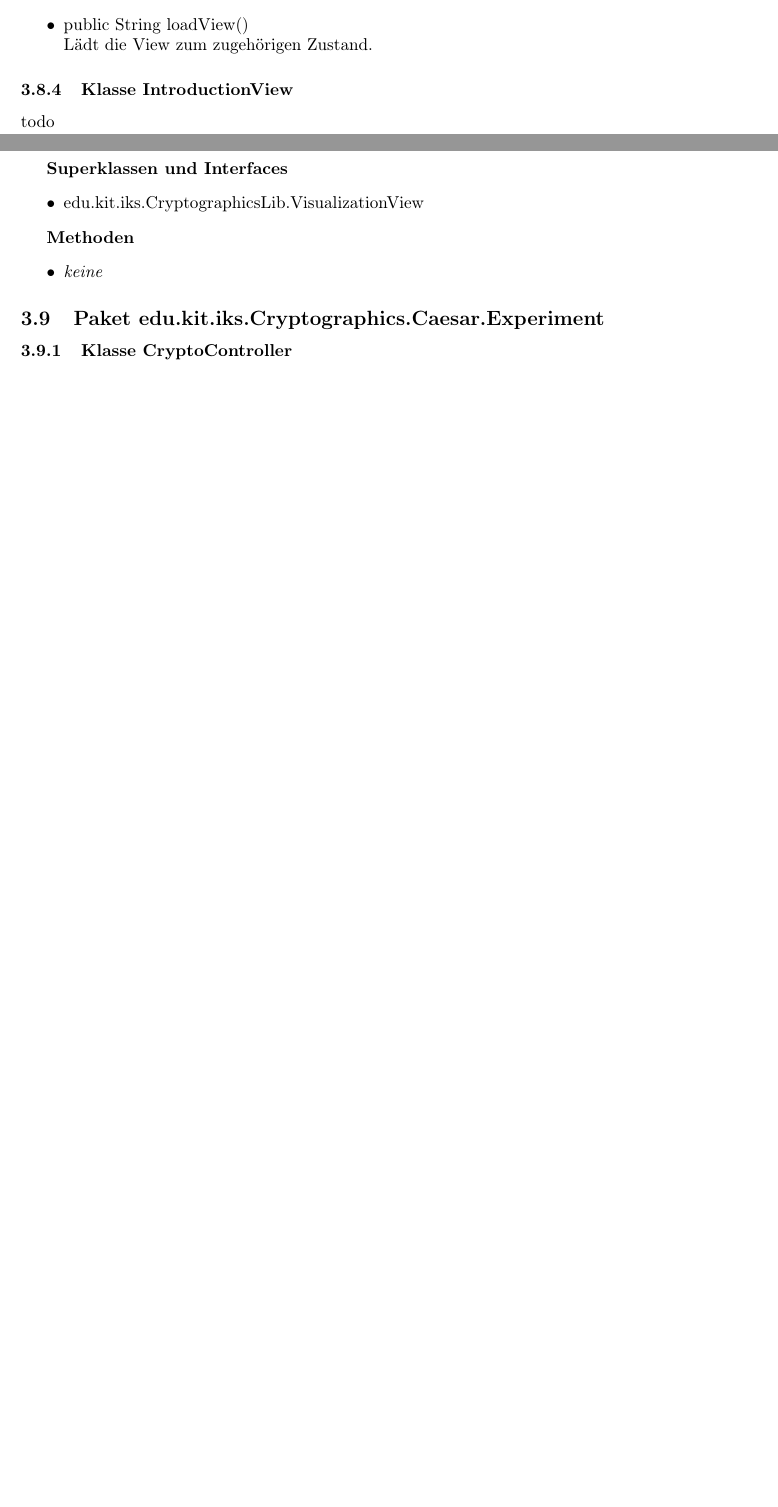
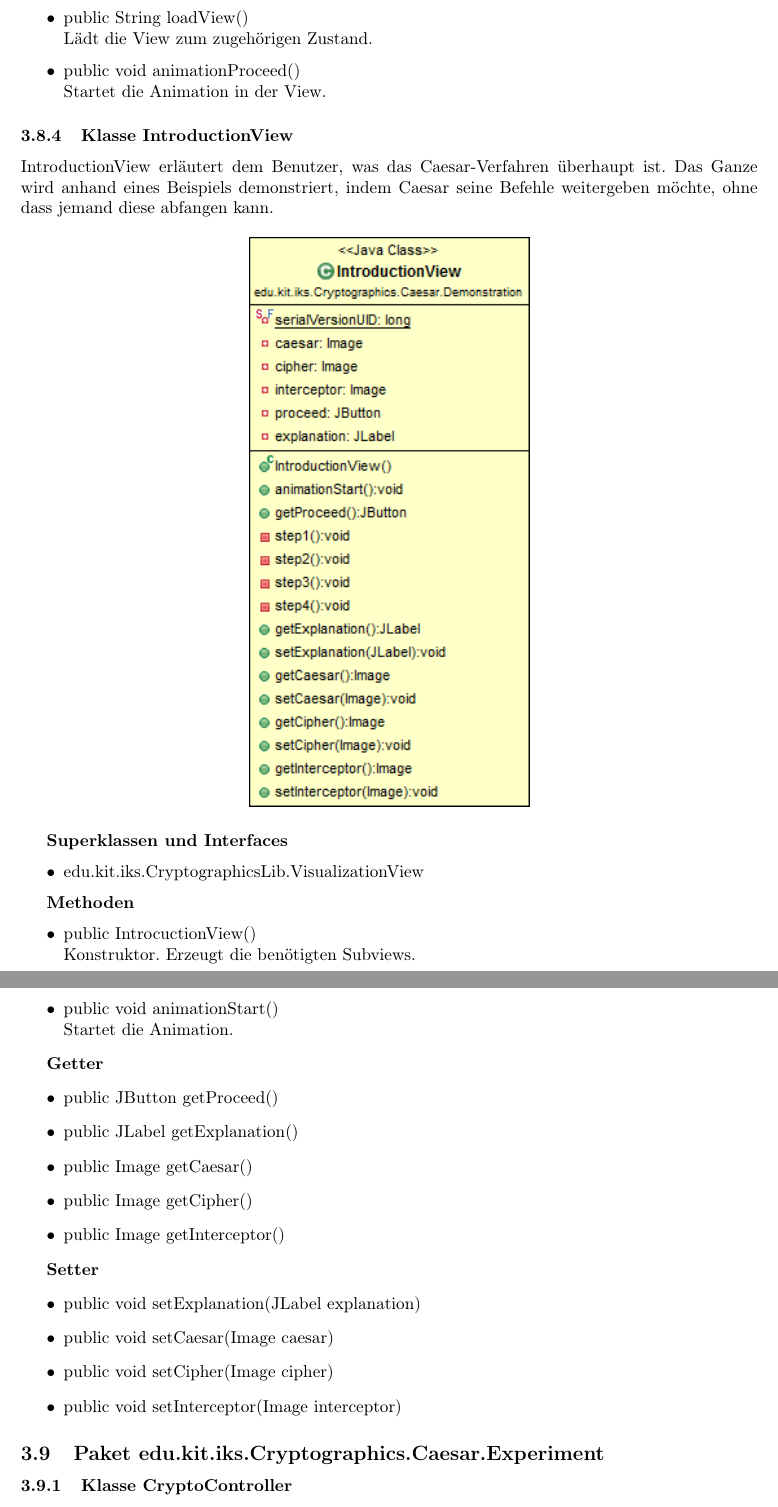
Before and after one commit to matthiasplappert/Cryptographics, a LaTeX document (cg_entwurf/cg_entwurf.tex): two parts of pages 38 and 39 of 64 before the commit and two parts of pages 39 and 40 of 65 after it, joined at a grey line, cut so that both start at the same text, the shorter picture padded with empty space. Compiled offline with pdfLaTeX.

Commit message:
Add caesar demonstration docs.

```diff
--- a/cg_entwurf/cg_entwurf.tex
+++ b/cg_entwurf/cg_entwurf.tex
@@ -1136,10 +1152,14 @@ Alle Schichten unterteilen ihre Klassen nach dem Model-View-Controller-Prinzip u
         Gibt den Hilfe-Text an.
         \item public String loadView() \newline
         Lädt die View zum zugehörigen Zustand.
+        \item public void animationProceed() \newline
+        Startet die Animation in der View.
       \end{itemize}
 
 \subsubsection{Klasse IntroductionView}
-      todo
+      IntroductionView erläutert dem Benutzer, was das Caesar-Verfahren überhaupt ist. Das Ganze wird
+      anhand eines Beispiels demonstriert, indem Caesar seine Befehle weitergeben möchte, ohne dass jemand
+      diese abfangen kann.
 
       \begin{figure}[H]
         \centering
@@ -1153,7 +1173,27 @@ Alle Schichten unterteilen ihre Klassen nach dem Model-View-Controller-Prinzip u
 
       \textbf{Methoden}
       \begin{itemize}
-        \item \textit{keine}
+        \item public IntrocuctionView() \newline
+        Konstruktor. Erzeugt die benötigten Subviews.
+        \item public void animationStart() \newline
+        Startet die Animation.
+      \end{itemize}
+
+      \textbf{Getter}
+      \begin{itemize}
+        \item public JButton getProceed()
+        \item public JLabel getExplanation()
+        \item public Image getCaesar()
+        \item public Image getCipher()
+        \item public Image getInterceptor()
+      \end{itemize}
+
+      \textbf{Setter}
+      \begin{itemize}
+        \item public void setExplanation(JLabel explanation)
+        \item public void setCaesar(Image caesar)
+        \item public void setCipher(Image cipher)
+        \item public void setInterceptor(Image interceptor)
       \end{itemize}
 
 \subsection{Paket edu.kit.iks.Cryptographics.Caesar.Experiment}
```
Also changed, not shown: cg_entwurf/cg_entwurf.tex (24 more changed lines).
